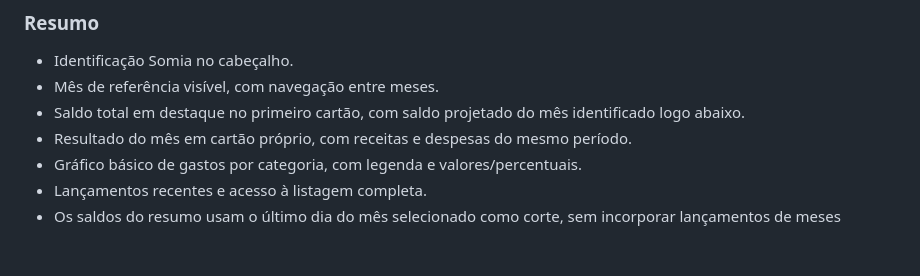
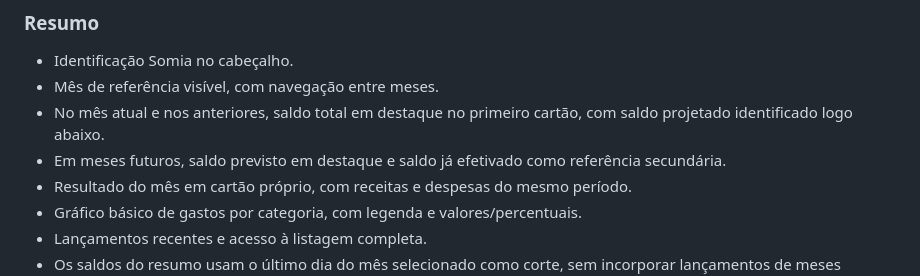
Before and after one commit to LucianoStoll/FinApp, a Markdown page: docs/identidade-visual.md, the part around the change. Drawn GitHub-style; blank space fills up the shorter version.

Commit message:
feat(#28): destacar saldo previsto ao consultar meses futuros

```diff
--- a/docs/identidade-visual.md
+++ b/docs/identidade-visual.md
@@ -43,7 +43,8 @@ Os valores, nomes de contas e datas do protótipo são ilustrativos. Não devem
 
 - Identificação Somia no cabeçalho.
 - Mês de referência visível, com navegação entre meses.
-- Saldo total em destaque no primeiro cartão, com saldo projetado do mês identificado logo abaixo.
+- No mês atual e nos anteriores, saldo total em destaque no primeiro cartão, com saldo projetado identificado logo abaixo.
+- Em meses futuros, saldo previsto em destaque e saldo já efetivado como referência secundária.
 - Resultado do mês em cartão próprio, com receitas e despesas do mesmo período.
 - Gráfico básico de gastos por categoria, com legenda e valores/percentuais.
 - Lançamentos recentes e acesso à listagem completa.
```
